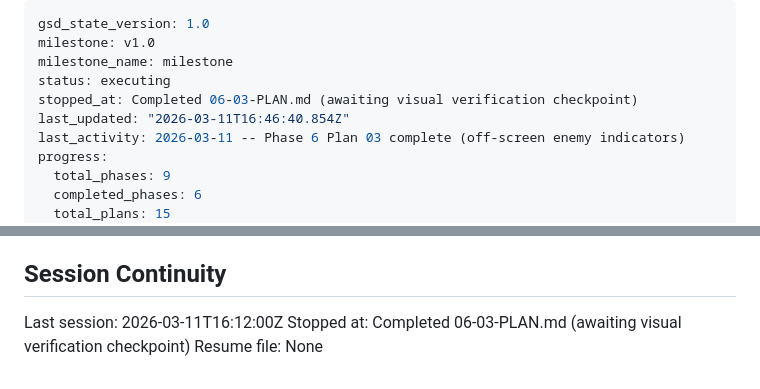
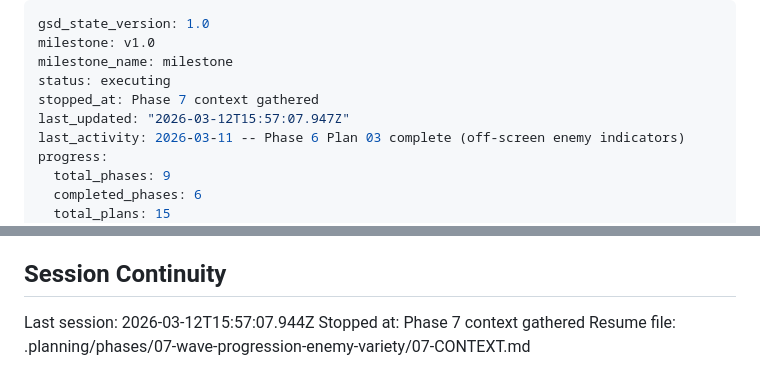
Before and after one commit to mmeinen/mmeinen.github.io, a Markdown page: .planning/STATE.md, 2 parts joined by grey strips. Rendered like a GitHub page.

Commit message:
docs(state): record phase 7 context session
Co-Authored-By: Claude Opus 4.6 <noreply@anthropic.com>

```diff
--- a/.planning/STATE.md
+++ b/.planning/STATE.md
@@ -3,8 +3,8 @@ gsd_state_version: 1.0
 milestone: v1.0
 milestone_name: milestone
 status: executing
-stopped_at: Completed 06-03-PLAN.md (awaiting visual verification checkpoint)
-last_updated: "2026-03-11T16:46:40.854Z"
+stopped_at: Phase 7 context gathered
+last_updated: "2026-03-12T15:57:07.947Z"
 last_activity: 2026-03-11 -- Phase 6 Plan 03 complete (off-screen enemy indicators)
 progress:
   total_phases: 9
@@ -183,6 +183,6 @@ None yet.
 
 ## Session Continuity
 
-Last session: 2026-03-11T16:12:00Z
-Stopped at: Completed 06-03-PLAN.md (awaiting visual verification checkpoint)
-Resume file: None
+Last session: 2026-03-12T15:57:07.944Z
+Stopped at: Phase 7 context gathered
+Resume file: .planning/phases/07-wave-progression-enemy-variety/07-CONTEXT.md
```
